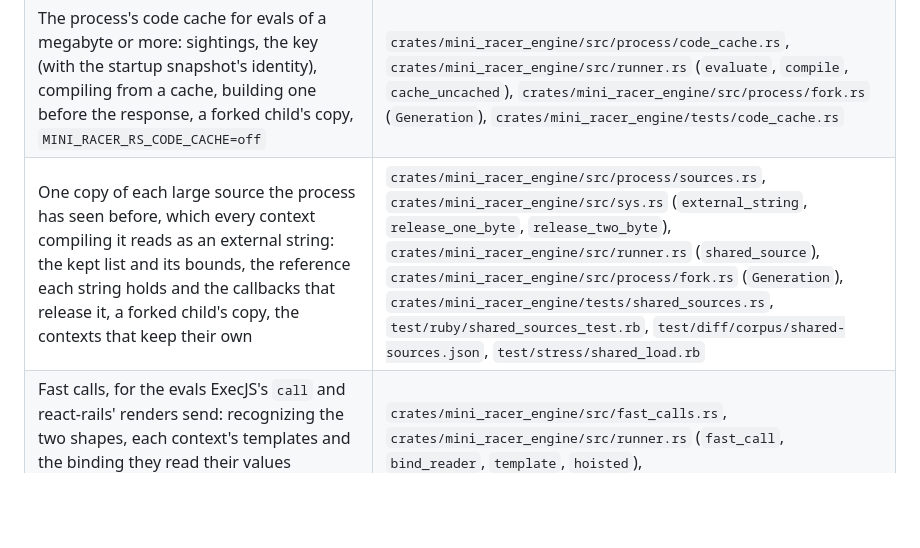
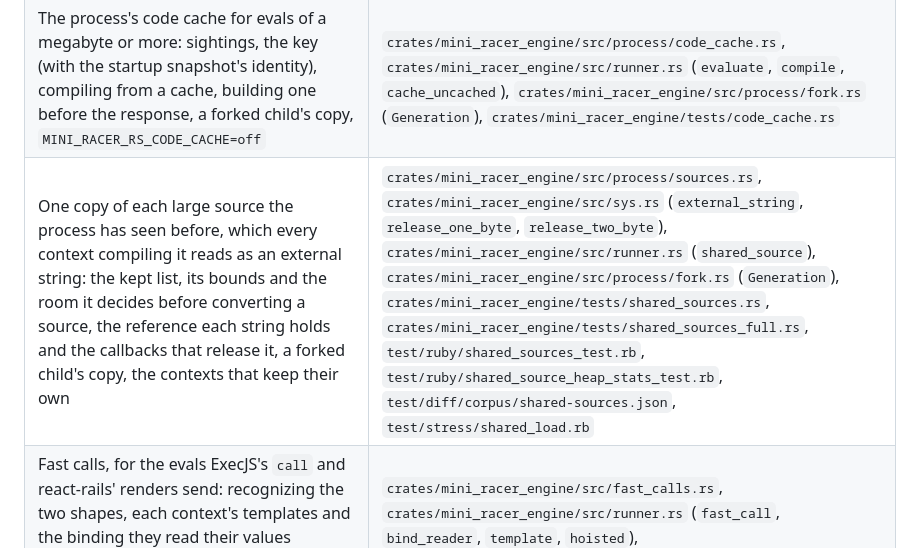
Before and after one commit to andymai/mini_racer_rs, a Markdown page: CLAUDE.md, the part around the change. Rendered like a GitHub page; blank space fills up the shorter version.

Commit message:
docs: list the full-list and heap_stats deviation tests in CLAUDE.md

```diff
--- a/CLAUDE.md
+++ b/CLAUDE.md
@@ -47,7 +47,7 @@ Rust replacement for the `mini_racer` gem 0.22.1: same `MiniRacer` API, V8 from
 | V8 initialization (a custom platform, so foreground tasks come to the runners and worker tasks to the engine's pool) and version | `crates/mini_racer_engine/src/process.rs` |
 | Runner thread, script evaluation, attach and the callback trampoline, heap statistics and snapshots, the collection after `ensure_gc_after_idle:`, the verbose `TryCatch` for `verbose_exceptions:`, mini_racer's error formats | `crates/mini_racer_engine/src/runner.rs` |
 | The process's code cache for evals of a megabyte or more: sightings, the key (with the startup snapshot's identity), compiling from a cache, building one before the response, a forked child's copy, `MINI_RACER_RS_CODE_CACHE=off` | `crates/mini_racer_engine/src/process/code_cache.rs`, `crates/mini_racer_engine/src/runner.rs` (`evaluate`, `compile`, `cache_uncached`), `crates/mini_racer_engine/src/process/fork.rs` (`Generation`), `crates/mini_racer_engine/tests/code_cache.rs` |
-| One copy of each large source the process has seen before, which every context compiling it reads as an external string: the kept list and its bounds, the reference each string holds and the callbacks that release it, a forked child's copy, the contexts that keep their own | `crates/mini_racer_engine/src/process/sources.rs`, `crates/mini_racer_engine/src/sys.rs` (`external_string`, `release_one_byte`, `release_two_byte`), `crates/mini_racer_engine/src/runner.rs` (`shared_source`), `crates/mini_racer_engine/src/process/fork.rs` (`Generation`), `crates/mini_racer_engine/tests/shared_sources.rs`, `test/ruby/shared_sources_test.rb`, `test/diff/corpus/shared-sources.json`, `test/stress/shared_load.rb` |
+| One copy of each large source the process has seen before, which every context compiling it reads as an external string: the kept list, its bounds and the room it decides before converting a source, the reference each string holds and the callbacks that release it, a forked child's copy, the contexts that keep their own | `crates/mini_racer_engine/src/process/sources.rs`, `crates/mini_racer_engine/src/sys.rs` (`external_string`, `release_one_byte`, `release_two_byte`), `crates/mini_racer_engine/src/runner.rs` (`shared_source`), `crates/mini_racer_engine/src/process/fork.rs` (`Generation`), `crates/mini_racer_engine/tests/shared_sources.rs`, `crates/mini_racer_engine/tests/shared_sources_full.rs`, `test/ruby/shared_sources_test.rb`, `test/ruby/shared_source_heap_stats_test.rb`, `test/diff/corpus/shared-sources.json`, `test/stress/shared_load.rb` |
 | Fast calls, for the evals ExecJS's `call` and react-rails' renders send: recognizing the two shapes, each context's templates and the binding they read their values through, `MINI_RACER_RS_FAST_CALLS=off`, and their tests against mini_racer's outcomes | `crates/mini_racer_engine/src/fast_calls.rs`, `crates/mini_racer_engine/src/runner.rs` (`fast_call`, `bind_reader`, `template`, `hoisted`), `crates/mini_racer_engine/src/process.rs` (`fast_calls`), `test/ruby/fast_calls_test.rb`, `test/stress/large_arguments.rb` |
 | Handing freed malloc memory back after a large eval, a snapshot build or a low-memory collection | `crates/mini_racer_engine/src/runner.rs` (`serve_one`, `serve_held`, `large`, `Runtime::freed`), `crates/mini_racer_engine/src/sys.rs` (`release_free_memory`) |
 | `eval_await` and `call_await` (`await_promise`), `pump_message_loop`, `perform_microtask_checkpoint`, the nested await refusal, the last termination check before a result serializes (`verdict`) | `crates/mini_racer_engine/src/runner.rs` |
```
